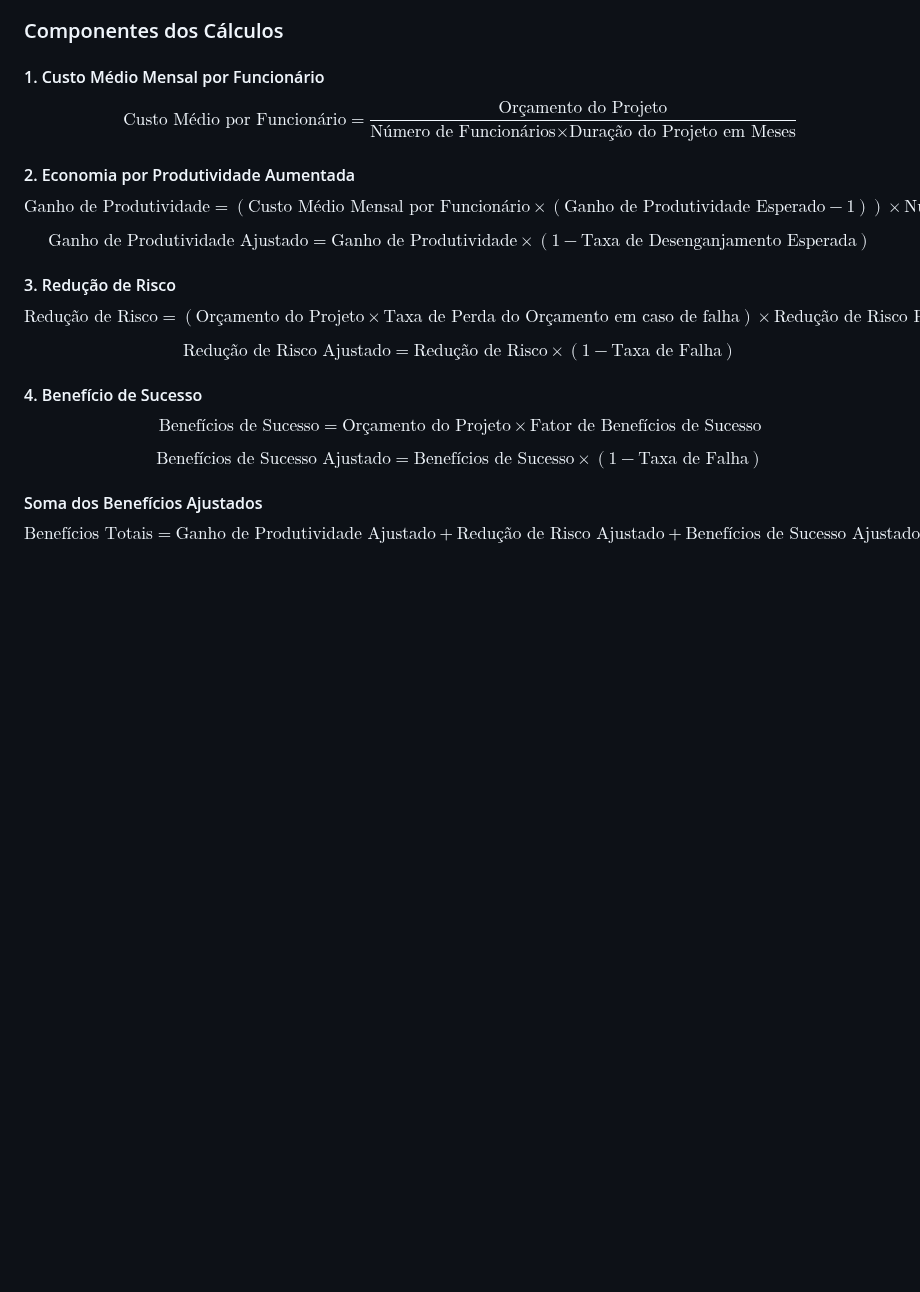
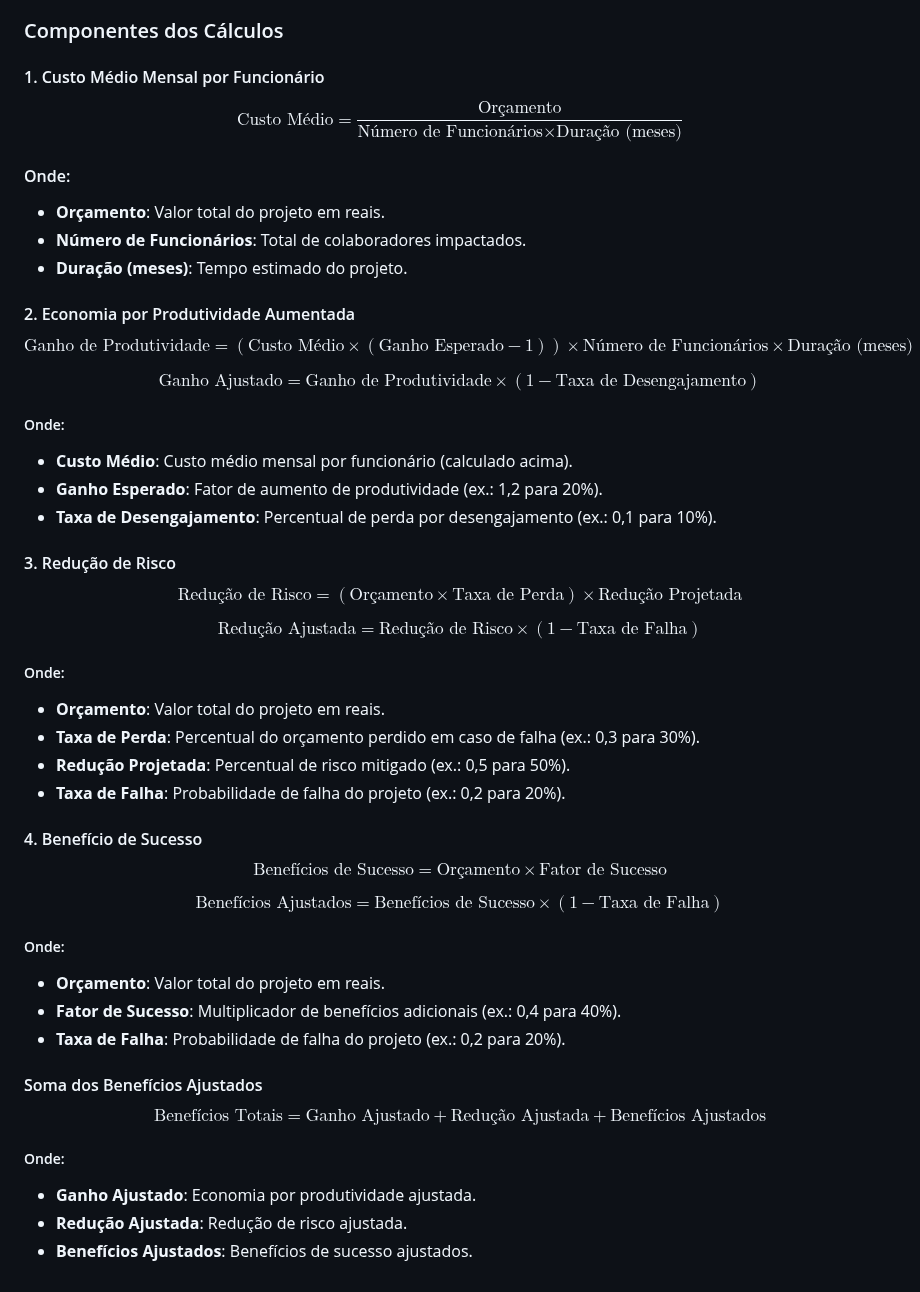
Before and after one commit to led-21/microsoft-hackathon-roi-calculator, a Markdown page: README.md, the part around the change. GitHub-like rendering; blank space fills up the shorter version.

```diff
--- a/README.md
+++ b/README.md
@@ -34,27 +34,65 @@ $$\text{ROI \%)} = \left[\frac{\text{Benefícios Totais} - \text{Investimento To
 ### Componentes dos Cálculos
 
 #### 1. Custo Médio Mensal por Funcionário
+$$
+\text{Custo Médio} = \frac{\text{Orçamento}}{\text{Número de Funcionários} \times \text{Duração (meses)}}
+$$
 
-$$\text{Custo Médio por Funcionário} = \frac{\text{Orçamento do Projeto}}{\text{Número de Funcionários} \times \text{Duração do Projeto em Meses}}$$
+#### Onde:
+- **Orçamento**: Valor total do projeto em reais.
+- **Número de Funcionários**: Total de colaboradores impactados.
+- **Duração (meses)**: Tempo estimado do projeto.
 
 #### 2. Economia por Produtividade Aumentada
 
-$$\text{Ganho de Produtividade} = (\text{Custo Médio Mensal por Funcionário} \times (\text{Ganho de Produtividade Esperado} - 1)) \times \text{Número de Funcionários} \times \text{Duração do Projeto em Meses}$$
+$$
+\text{Ganho de Produtividade} = (\text{Custo Médio} \times (\text{Ganho Esperado} - 1)) \times \text{Número de Funcionários} \times \text{Duração (meses)}
+$$
 
-$$\text{Ganho de Produtividade Ajustado} = \text{Ganho de Produtividade} \times (1 - \text{Taxa de Desenganjamento Esperada})$$
+$$
+\text{Ganho Ajustado} = \text{Ganho de Produtividade} \times (1 - \text{Taxa de Desengajamento})
+$$
+
+##### Onde:
+- **Custo Médio**: Custo médio mensal por funcionário (calculado acima).
+- **Ganho Esperado**: Fator de aumento de produtividade (ex.: 1,2 para 20%).
+- **Taxa de Desengajamento**: Percentual de perda por desengajamento (ex.: 0,1 para 10%).
 
 #### 3. Redução de Risco
+$$
+\text{Redução de Risco} = (\text{Orçamento} \times \text{Taxa de Perda}) \times \text{Redução Projetada}
+$$
 
-$$\text{Redução de Risco} = (\text{Orçamento do Projeto} \times \text{Taxa de Perda do Orçamento em caso de falha}) \times \text{Redução de Risco Projetada}$$
+$$
+\text{Redução Ajustada} = \text{Redução de Risco} \times (1 - \text{Taxa de Falha})
+$$
 
-$$\text{Redução de Risco Ajustado} = \text{Redução de Risco} \times (1 - \text{Taxa de Falha})$$
+##### Onde:
+- **Orçamento**: Valor total do projeto em reais.
+- **Taxa de Perda**: Percentual do orçamento perdido em caso de falha (ex.: 0,3 para 30%).
+- **Redução Projetada**: Percentual de risco mitigado (ex.: 0,5 para 50%).
+- **Taxa de Falha**: Probabilidade de falha do projeto (ex.: 0,2 para 20%).
 
 #### 4. Benefício de Sucesso
+$$
+\text{Benefícios de Sucesso} = \text{Orçamento} \times \text{Fator de Sucesso}
+$$
 
-$$\text{Benefícios de Sucesso} = \text{Orçamento do Projeto} \times \text{Fator de Benefícios de Sucesso}$$
+$$
+\text{Benefícios Ajustados} = \text{Benefícios de Sucesso} \times (1 - \text{Taxa de Falha})
+$$
 
-$$\text{Benefícios de Sucesso Ajustado} = \text{Benefícios de Sucesso} \times (1 - \text{Taxa de Falha})$$
+##### Onde:
+- **Orçamento**: Valor total do projeto em reais.
+- **Fator de Sucesso**: Multiplicador de benefícios adicionais (ex.: 0,4 para 40%).
+- **Taxa de Falha**: Probabilidade de falha do projeto (ex.: 0,2 para 20%).
 
 #### Soma dos Benefícios Ajustados
+$$
+\text{Benefícios Totais} = \text{Ganho Ajustado} + \text{Redução Ajustada} + \text{Benefícios Ajustados}
+$$
 
-$$\text{Benefícios Totais} = \text{Ganho de Produtividade Ajustado} + \text{Redução de Risco Ajustado} + \text{Benefícios de Sucesso Ajustado}$$
+##### Onde:
+- **Ganho Ajustado**: Economia por produtividade ajustada.
+- **Redução Ajustada**: Redução de risco ajustada.
+- **Benefícios Ajustados**: Benefícios de sucesso ajustados.
```
